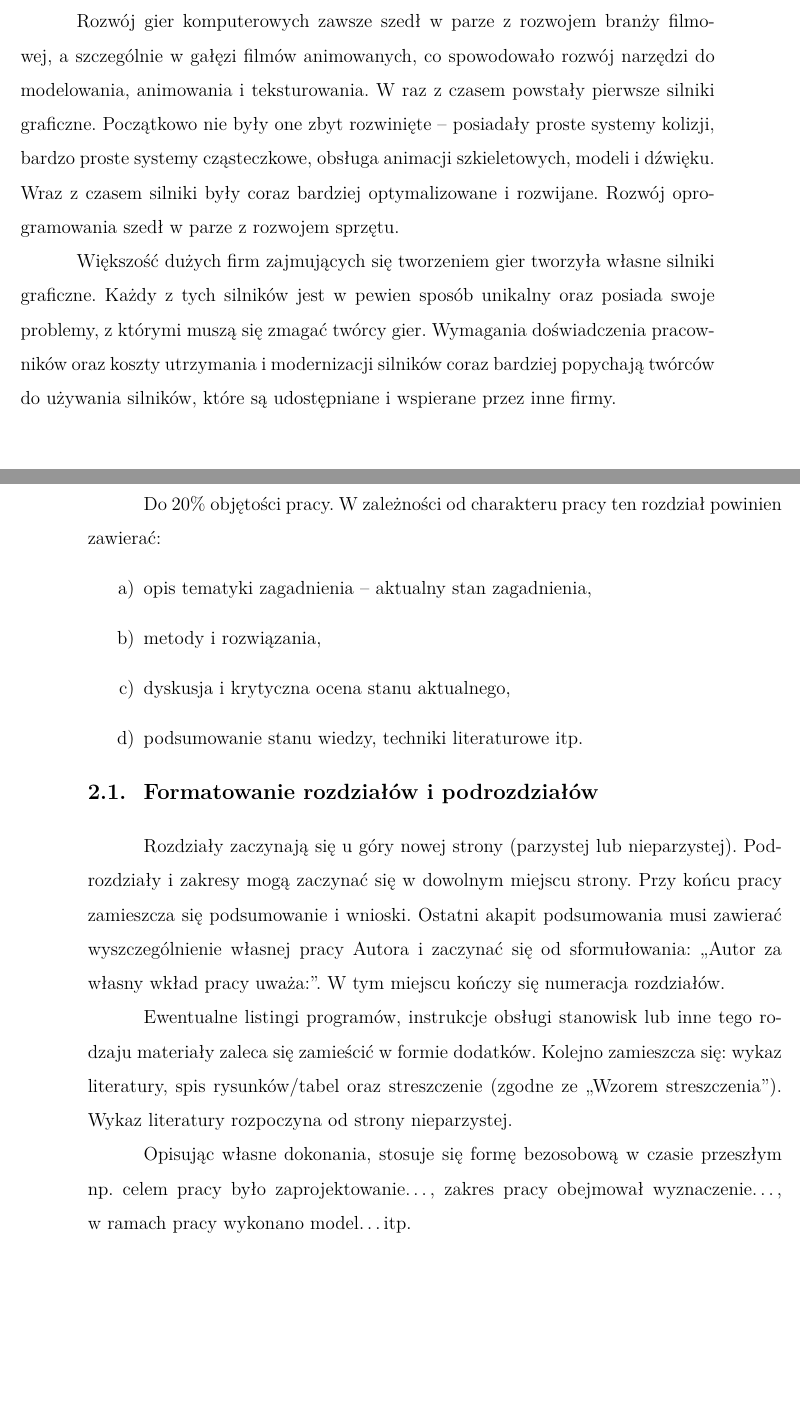
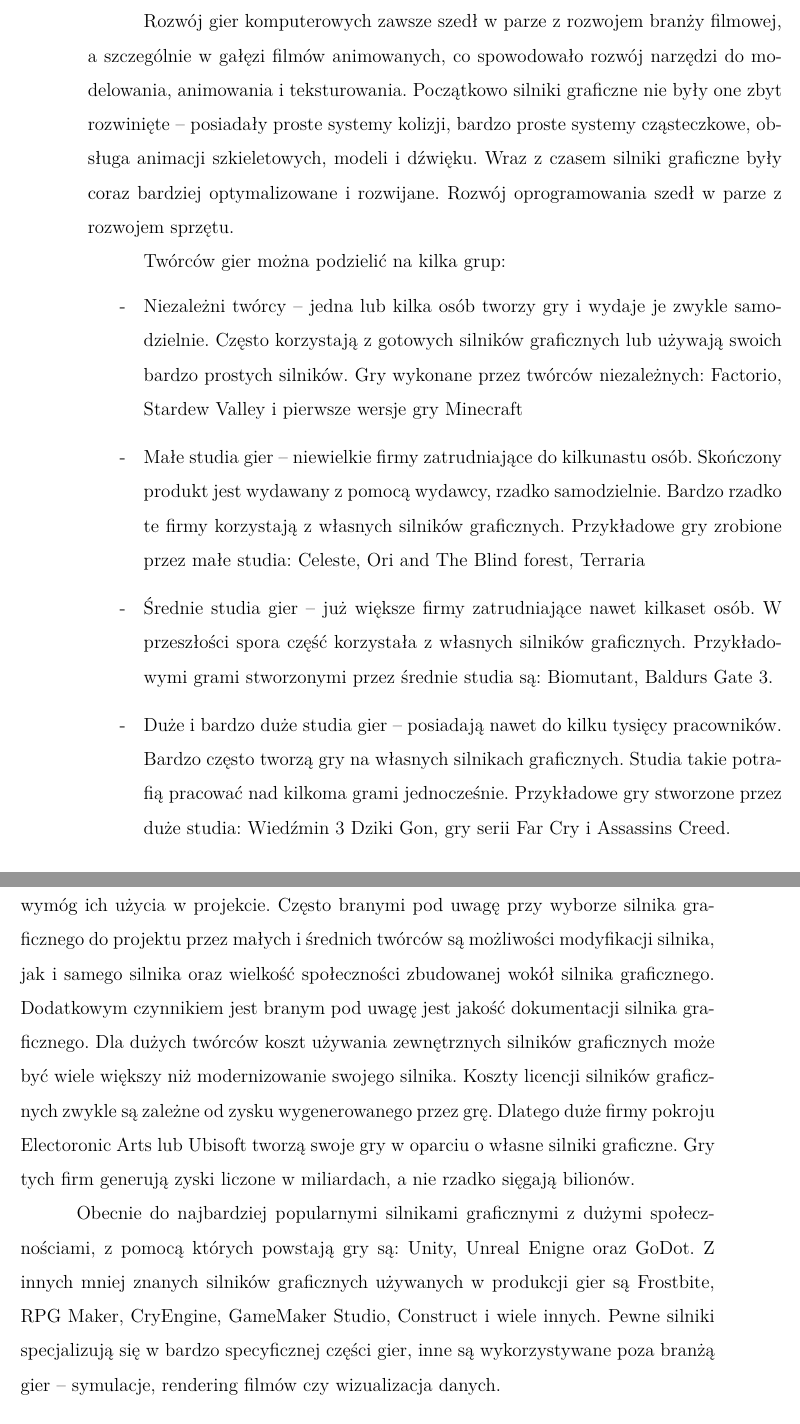
Before and after one commit to szczerrzuja/Unity_UnrealEngine_Comparison, a LaTeX document (Paper/weiiszablon.tex): two parts of pages 6 and 7 of 20 before the commit and two parts of pages 7 and 8 of 22 after it, joined at a grey line, cut so that both start at the same text. Compiled offline with pdfLaTeX.

Commit message:
Lateh start

```diff
--- a/Paper/weiiszablon.tex
+++ b/Paper/weiiszablon.tex
@@ -75,28 +99,58 @@
 
 Rozwój gier komputerowych zawsze szedł w parze z rozwojem branży filmowej, a
 szczególnie w gałęzi filmów animowanych, co spowodowało rozwój narzędzi do
-modelowania, animowania i teksturowania. W raz z czasem powstały pierwsze
-silniki graficzne. Początkowo nie były one zbyt rozwinięte – posiadały proste
-systemy kolizji, bardzo proste systemy cząsteczkowe, obsługa animacji
-szkieletowych, modeli i dźwięku. Wraz z czasem silniki były coraz bardziej
-optymalizowane i rozwijane. Rozwój oprogramowania szedł w parze z rozwojem
-sprzętu.
+modelowania, animowania i teksturowania. Początkowo silniki graficzne nie były
+one zbyt rozwinięte – posiadały proste systemy kolizji, bardzo proste systemy
+cząsteczkowe, obsługa animacji szkieletowych, modeli i dźwięku. Wraz z czasem
+silniki graficzne były coraz bardziej optymalizowane i rozwijane. Rozwój
+oprogramowania szedł w parze z rozwojem sprzętu.
 
-Większość dużych firm zajmujących się tworzeniem gier tworzyła własne silniki
-graficzne. Każdy z tych silników jest w pewien sposób unikalny oraz posiada
-swoje problemy, z którymi muszą się zmagać twórcy gier. Wymagania doświadczenia
-pracowników oraz koszty utrzymania i modernizacji silników coraz bardziej
-popychają twórców do używania silników, które są udostępniane i wspierane przez
-inne firmy.
 
+Twórców gier można podzielić na kilka grup:
+\begin {itemize}
+
+\item Niezależni twórcy – jedna lub kilka osób tworzy gry i wydaje je zwykle
+samodzielnie. Często korzystają z gotowych silników graficznych lub używają
+swoich bardzo prostych silników. Gry wykonane przez twórców niezależnych:
+Factorio, Stardew Valley i pierwsze wersje gry Minecraft
+
+\item Małe studia gier – niewielkie firmy zatrudniające do kilkunastu osób.
+Skończony produkt jest wydawany z pomocą wydawcy, rzadko samodzielnie. Bardzo
+rzadko te firmy korzystają z własnych silników graficznych. Przykładowe gry
+zrobione przez małe studia: Celeste, Ori and The Blind forest, Terraria
+
+\item Średnie studia gier – już większe firmy zatrudniające nawet kilkaset osób.
+W przeszłości spora część korzystała z własnych silników graficznych.
+Przykładowymi grami stworzonymi przez średnie studia są: Biomutant, Baldurs Gate 3.
+
+\item Duże i bardzo duże studia gier – posiadają nawet do kilku tysięcy
+pracowników. Bardzo często tworzą gry na własnych silnikach graficznych. Studia
+takie potrafią pracować nad kilkoma grami jednocześnie. Przykładowe gry
+stworzone przez duże studia: Wiedźmin 3 Dziki Gon, gry serii Far Cry i Assassins
+Creed.
+
+\end{itemize}
+
+Rzeczą, która łączy wszystkie te grupy ludzi są silniki graficzne, a właściwie
+wymóg ich użycia w projekcie. Często branymi pod uwagę przy wyborze silnika
+graficznego do projektu przez małych i średnich twórców są możliwości
+modyfikacji silnika, jak i samego silnika oraz wielkość społeczności zbudowanej
+wokół silnika graficznego. Dodatkowym czynnikiem jest branym pod uwagę jest
+jakość dokumentacji silnika graficznego. Dla dużych twórców koszt używania
+zewnętrznych silników graficznych może być wiele większy niż modernizowanie
+swojego silnika. Koszty licencji silników graficznych zwykle są zależne od zysku
+wygenerowanego przez grę. Dlatego duże firmy pokroju Electoronic Arts lub
+Ubisoft tworzą swoje gry w oparciu o własne silniki graficzne. Gry tych firm
+generują zyski liczone w miliardach, a nie rzadko sięgają bilionów.
+
+Obecnie do najbardziej popularnymi silnikami graficznymi z dużymi
+społecznościami, z pomocą których powstają gry są: Unity, Unreal Enigne oraz
+GoDot. Z innych mniej znanych silników graficznych używanych w produkcji gier są
+Frostbite, RPG Maker, CryEngine, GameMaker Studio, Construct i wiele innych.
+Pewne silniki specjalizują się w bardzo specyficznej części gier, inne są
+wykorzystywane poza branżą gier – symulacje, rendering filmów czy wizualizacja
+danych.
 \clearpage
 
-\section{Tekst zasadniczy -- I}
+\section{Teoretycznie o silnikach graficznych}
 
-Do 20\% objętości pracy. W zależności od charakteru pracy ten rozdział powinien zawierać:
-\begin{enumerate}[label=\alph*), leftmargin=1.25cm]
-	\item opis tematyki zagadnienia -- aktualny stan zagadnienia,
-	\item metody i rozwiązania,
-	\item dyskusja i krytyczna ocena stanu aktualnego,
-	\item podsumowanie stanu wiedzy, techniki literaturowe itp.
-\end{enumerate}
@@ -103,3 +164 @@
 
-\subsection{Formatowanie rozdziałów i podrozdziałów}
-Rozdziały zaczynają się u góry nowej strony (parzystej lub nieparzystej). Podrozdziały i zakresy mogą zaczynać się w dowolnym miejscu strony. Przy końcu pracy zamieszcza się podsumowanie i wnioski. Ostatni akapit podsumowania musi zawierać wyszczególnienie własnej pracy Autora i zaczynać się od sformułowania: „Autor za własny wkład pracy uważa:”. W tym miejscu kończy się numeracja rozdziałów.
@@ -106,4 +173,3 @@
 
-Ewentualne listingi programów, instrukcje obsługi stanowisk lub inne tego rodzaju materiały zaleca się zamieścić w formie dodatków. Kolejno zamieszcza się: wykaz literatury, spis rysunków/tabel oraz streszczenie (zgodne ze „Wzorem streszczenia”). Wykaz literatury rozpoczyna od strony nieparzystej.
+\subsection{Założenia silników graficzncyh używanych w grach}
 
-Opisując własne dokonania, stosuje się formę bezosobową w czasie przeszłym np. celem pracy było zaprojektowanie\ldots, zakres pracy obejmował wyznaczenie\ldots, w~ramach pracy wykonano model\ldots itp.
```
Also changed, not shown: Paper/weiiszablon.pdf, Paper/weiiszablon.tex (61 more changed lines), 5 other files.
